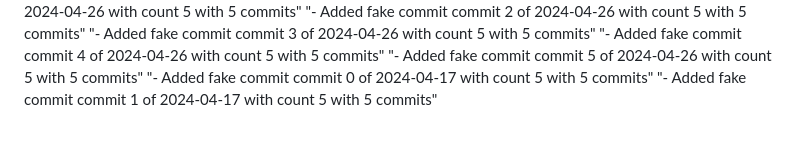
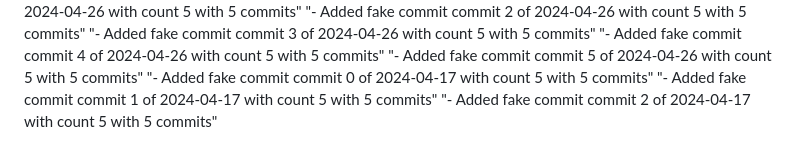
Before and after one commit to hoangquan2311/maicrap, a Markdown page: README.md, the part around the change. Drawn GitHub-style.

Commit message:
commit 2 of 2024-04-17 with count 5

```diff
--- a/README.md
+++ b/README.md
@@ -209,3 +209,4 @@ Minecraft HTML/CSS static web
 "- Added fake commit commit 5 of 2024-04-26 with count 5 with 5 commits"
 "- Added fake commit commit 0 of 2024-04-17 with count 5 with 5 commits"
 "- Added fake commit commit 1 of 2024-04-17 with count 5 with 5 commits"
+"- Added fake commit commit 2 of 2024-04-17 with count 5 with 5 commits"
```
